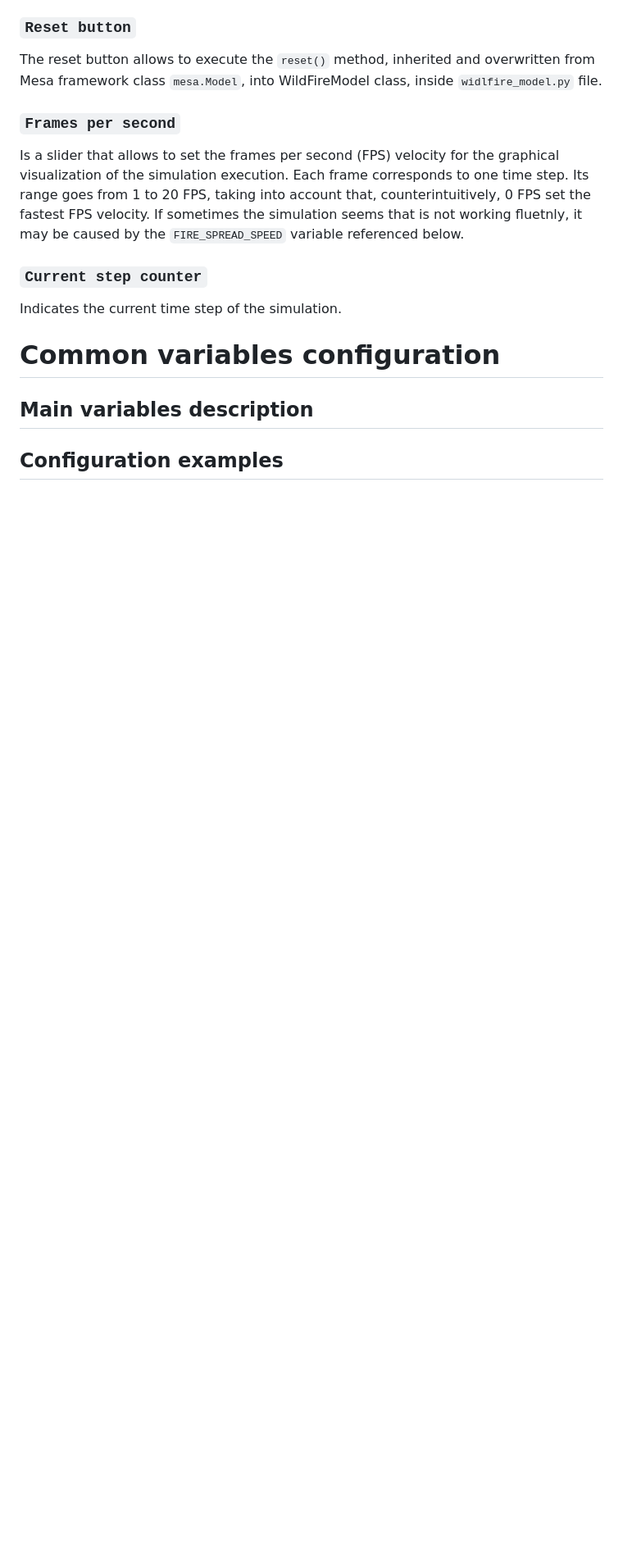
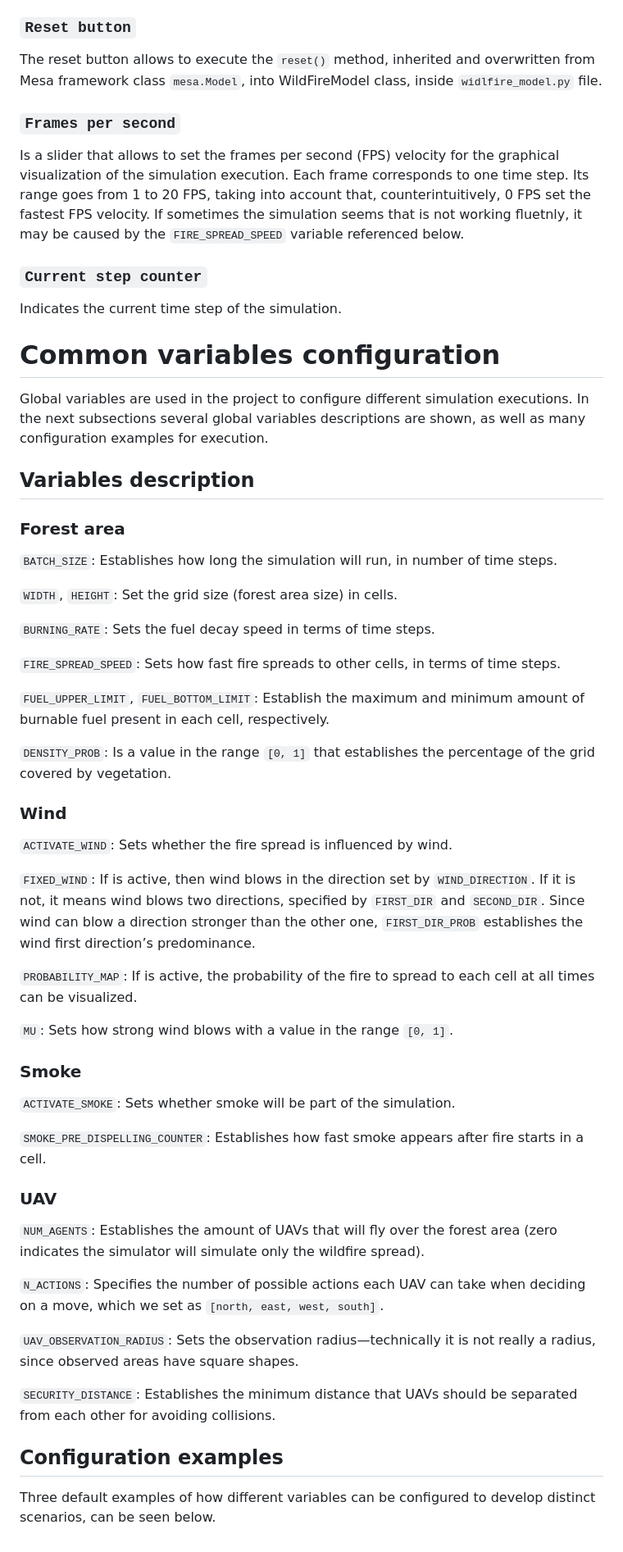
Before and after one commit to VladSerghei99/Wildfire-UAVSim, a Markdown page: README.md, the part around the change printed below. Shown: that part at 82% size. Rendered like a GitHub page; blank space fills up the shorter version.

```diff
--- a/README.md
+++ b/README.md
@@ -100,6 +98,53 @@ Indicates the current time step of the simulation.
 
 # Common variables configuration
 
-## Main variables description
+Global variables are used in the project to configure different simulation executions. In the next subsections several global variables descriptions are shown, as well as many configuration examples for execution.
+
+## Variables description
+
+### Forest area
+
+`BATCH_SIZE`: Establishes how long the simulation will run, in number of time steps.
+
+`WIDTH`, `HEIGHT`: Set the grid size (forest area size) in cells.
+
+`BURNING_RATE`: Sets the fuel decay speed in terms of time steps.
+
+`FIRE_SPREAD_SPEED`: Sets how fast fire spreads to other cells, in terms of time steps.
+
+`FUEL_UPPER_LIMIT`, `FUEL_BOTTOM_LIMIT`: Establish the maximum and
+minimum amount of burnable fuel present in each cell, respectively.
+
+`DENSITY_PROB`: Is a value in the range `[0, 1]` that establishes the
+percentage of the grid covered by vegetation.
+
+### Wind
+
+`ACTIVATE_WIND`: Sets whether the fire spread is influenced by wind.
+
+`FIXED_WIND`: If is active, then wind blows in the direction set by `WIND_DIRECTION`. If it is not, it means wind blows two directions, specified by `FIRST_DIR` and `SECOND_DIR`. Since wind can blow a direction stronger than the
+other one, `FIRST_DIR_PROB` establishes the wind first direction’s predominance.
+
+`PROBABILITY_MAP`: If is active, the probability of the fire to spread to each cell at all times can be visualized.
+
+`MU`: Sets how strong wind blows with a value in the range `[0, 1]`.
+
+### Smoke
+
+`ACTIVATE_SMOKE`: Sets whether smoke will be part of the simulation.
+
+`SMOKE_PRE_DISPELLING_COUNTER`: Establishes how fast smoke appears after fire starts in a cell.
+
+### UAV
+
+`NUM_AGENTS`: Establishes the amount of UAVs that will fly over the forest area (zero indicates the simulator will simulate only the wildfire spread).
+
+`N_ACTIONS`: Specifies the number of possible actions each UAV can take when deciding on a move, which we set as `[north, east, west, south]`.
+
+`UAV_OBSERVATION_RADIUS`: Sets the observation radius—technically it is not really a radius, since observed areas have square shapes.
+
+`SECURITY_DISTANCE`: Establishes the minimum distance that UAVs should be separated from each other for avoiding collisions.
 
 ## Configuration examples
+
+Three default examples of how different variables can be configured to develop distinct scenarios, can be seen below.
```
Also changed, not shown: other parts of README.md (+0 -2 lines).
